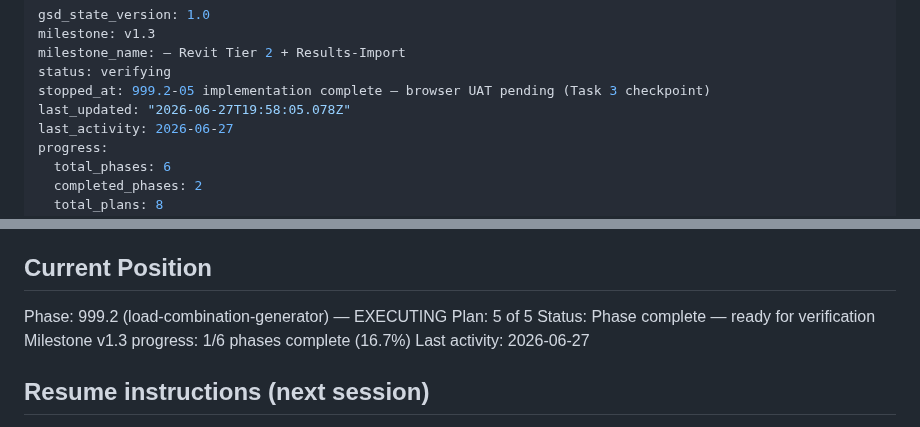
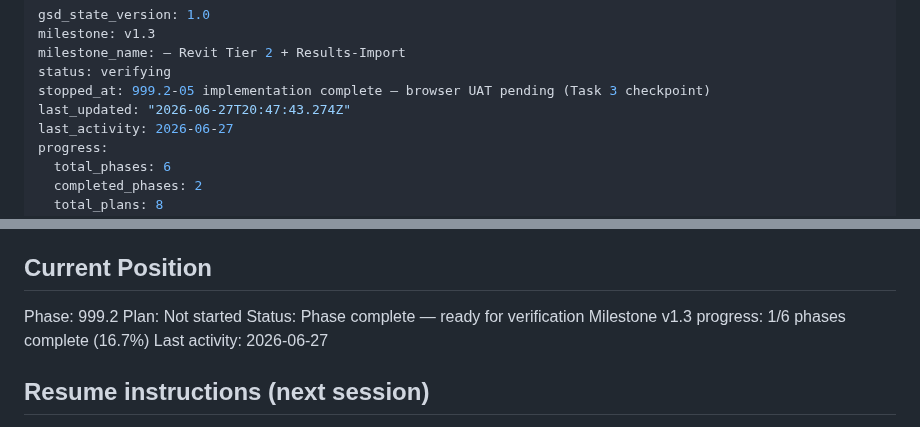
Before and after one commit to PDA-structure/PDA_Project, a Markdown page: .planning/STATE.md, 2 parts joined by grey strips. Rendered like a GitHub page.

Commit message:
docs(phase-999.2): complete phase execution

```diff
--- a/.planning/STATE.md
+++ b/.planning/STATE.md
@@ -4,7 +4,7 @@ milestone: v1.3
 milestone_name: — Revit Tier 2 + Results-Import
 status: verifying
 stopped_at: 999.2-05 implementation complete — browser UAT pending (Task 3 checkpoint)
-last_updated: "2026-06-27T19:58:05.078Z"
+last_updated: "2026-06-27T20:47:43.274Z"
 last_activity: 2026-06-27
 progress:
   total_phases: 6
@@ -25,8 +25,8 @@ See: .planning/PROJECT.md (updated 2026-04-26 — v1.3 milestone started)
 
 ## Current Position
 
-Phase: 999.2 (load-combination-generator) — EXECUTING
-Plan: 5 of 5
+Phase: 999.2
+Plan: Not started
 Status: Phase complete — ready for verification
 Milestone v1.3 progress: 1/6 phases complete (16.7%)
 Last activity: 2026-06-27
```
Also changed, not shown: 1 other file.
